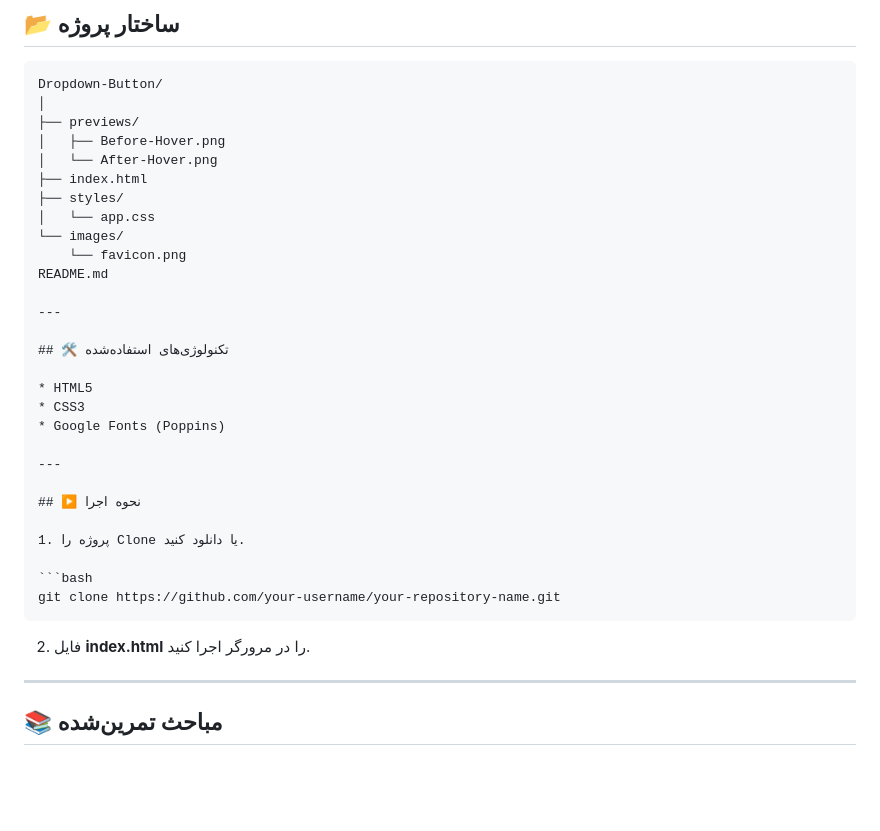
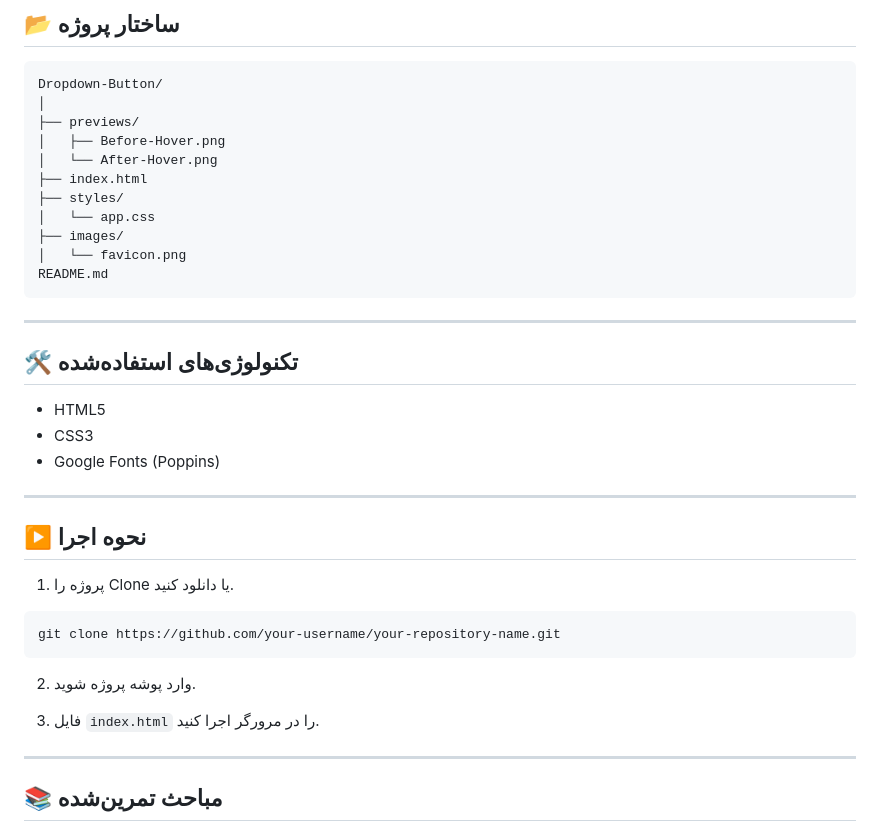
Before and after one commit to AmirES3398/Dropdown-Button, a Markdown page: README.md, the part around the change. Drawn GitHub-style; blank space fills up the shorter version.

````diff
--- a/README.md
+++ b/README.md
@@ -130,17 +130,18 @@ Dropdown-Button/
 ├── index.html
 ├── styles/
 │   └── app.css
-└── images/
-    └── favicon.png
+├── images/
+│   └── favicon.png
 README.md
+```
 
 ---
 
 ## 🛠️ تکنولوژی‌های استفاده‌شده
 
-* HTML5
-* CSS3
-* Google Fonts (Poppins)
+- HTML5
+- CSS3
+- Google Fonts (Poppins)
 
 ---
 
@@ -152,7 +153,9 @@ README.md
 git clone https://github.com/your-username/your-repository-name.git
 ```
 
-2. فایل **index.html** را در مرورگر اجرا کنید.
+2. وارد پوشه پروژه شوید.
+
+3. فایل `index.html` را در مرورگر اجرا کنید.
 
 ---
 
````
